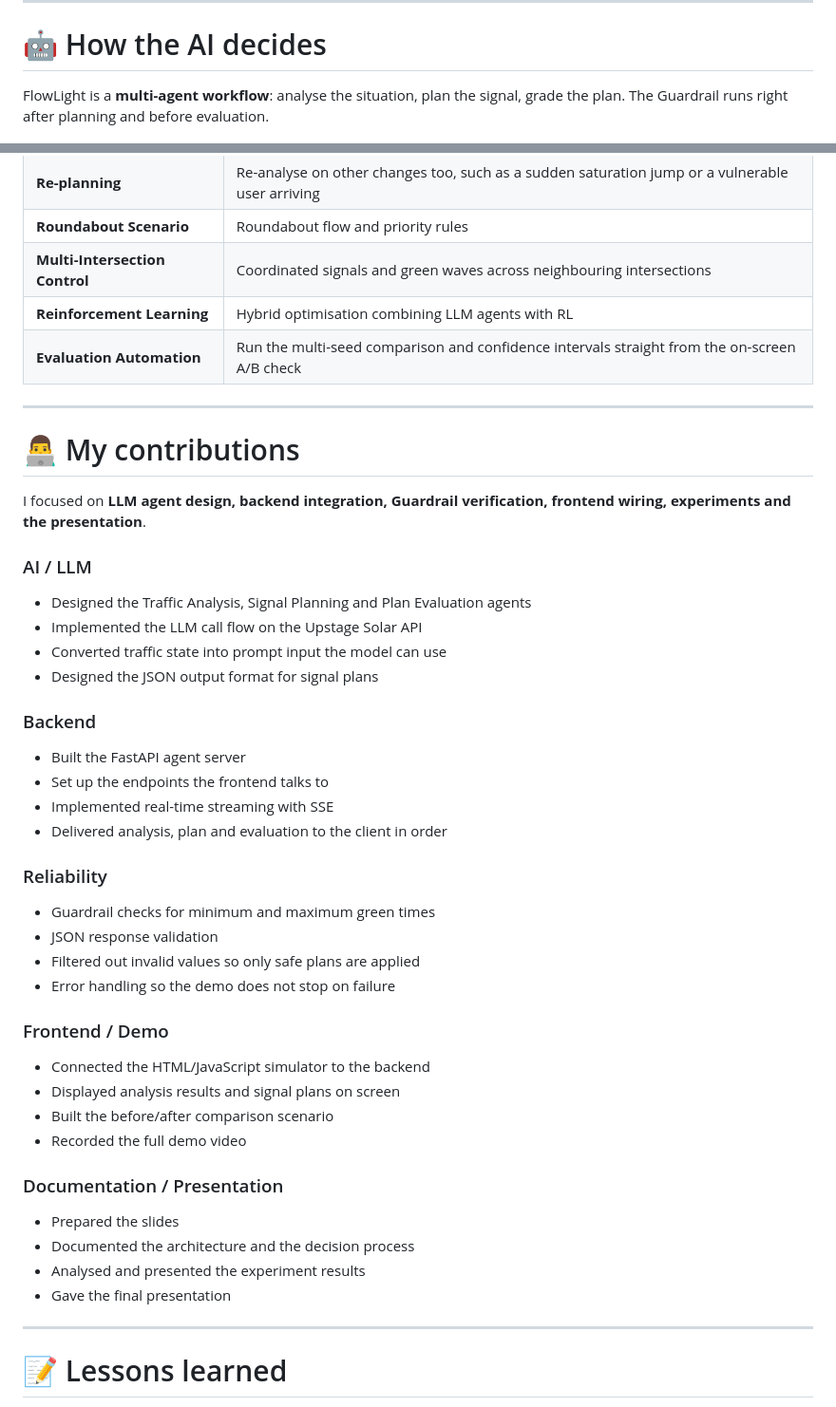
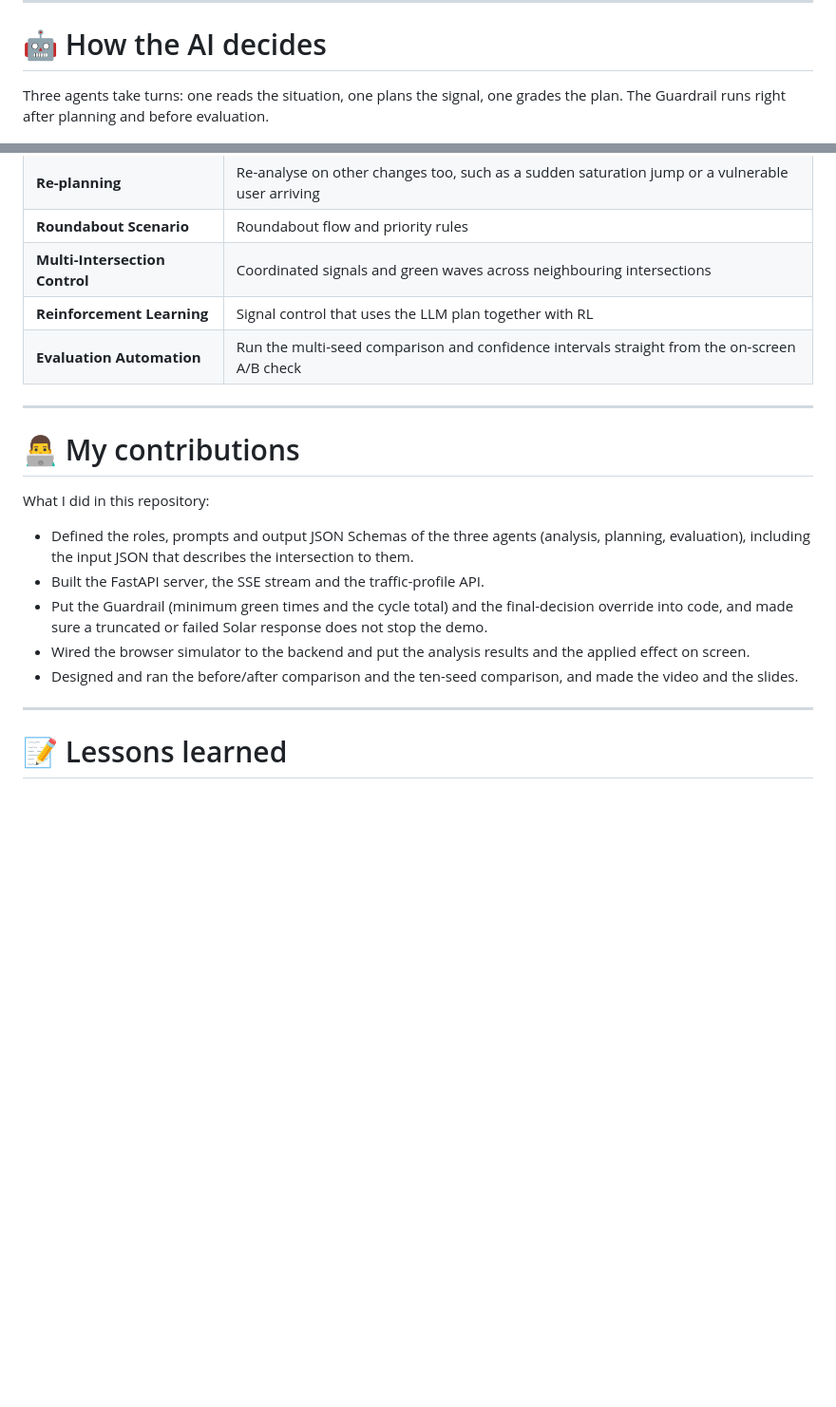
Before and after one commit to jihooni217/FlowLight-AI-Traffic-Signal, a Markdown page: README.en.md, 2 parts joined by grey strips. Shown at 95% size. Drawn GitHub-style; blank space fills up the shorter version.

```diff
--- a/README.en.md
+++ b/README.en.md
@@ -155,7 +155,7 @@ public traffic CSV ─(app/traffic_data.py: normalise · lane correction · veh/
 
 # 🤖 How the AI decides
 
-FlowLight is a **multi-agent workflow**: analyse the situation, plan the signal, grade the plan. The Guardrail runs right after planning and before evaluation.
+Three agents take turns: one reads the situation, one plans the signal, one grades the plan. The Guardrail runs right after planning and before evaluation.
 
 <p align="center">
   <img src="docs/ai_decision_process.png" width="100%">
@@ -601,44 +601,20 @@ Problem statement, agent design, architecture, experiment results and retrospect
 | **Re-planning** | Re-analyse on other changes too, such as a sudden saturation jump or a vulnerable user arriving |
 | **Roundabout Scenario** | Roundabout flow and priority rules |
 | **Multi-Intersection Control** | Coordinated signals and green waves across neighbouring intersections |
-| **Reinforcement Learning** | Hybrid optimisation combining LLM agents with RL |
+| **Reinforcement Learning** | Signal control that uses the LLM plan together with RL |
 | **Evaluation Automation** | Run the multi-seed comparison and confidence intervals straight from the on-screen A/B check |
 
 ---
 
 # 👨‍💻 My contributions
 
-I focused on **LLM agent design, backend integration, Guardrail verification, frontend wiring, experiments and the presentation**.
+What I did in this repository:
 
-### AI / LLM
-- Designed the Traffic Analysis, Signal Planning and Plan Evaluation agents
-- Implemented the LLM call flow on the Upstage Solar API
-- Converted traffic state into prompt input the model can use
-- Designed the JSON output format for signal plans
-
-### Backend
-- Built the FastAPI agent server
-- Set up the endpoints the frontend talks to
-- Implemented real-time streaming with SSE
-- Delivered analysis, plan and evaluation to the client in order
-
-### Reliability
-- Guardrail checks for minimum and maximum green times
-- JSON response validation
-- Filtered out invalid values so only safe plans are applied
-- Error handling so the demo does not stop on failure
-
-### Frontend / Demo
-- Connected the HTML/JavaScript simulator to the backend
-- Displayed analysis results and signal plans on screen
-- Built the before/after comparison scenario
-- Recorded the full demo video
-
-### Documentation / Presentation
-- Prepared the slides
-- Documented the architecture and the decision process
-- Analysed and presented the experiment results
-- Gave the final presentation
+- Defined the roles, prompts and output JSON Schemas of the three agents (analysis, planning, evaluation), including the input JSON that describes the intersection to them.
+- Built the FastAPI server, the SSE stream and the traffic-profile API.
+- Put the Guardrail (minimum green times and the cycle total) and the final-decision override into code, and made sure a truncated or failed Solar response does not stop the demo.
+- Wired the browser simulator to the backend and put the analysis results and the applied effect on screen.
+- Designed and ran the before/after comparison and the ten-seed comparison, and made the video and the slides.
 
 ---
 
```
Also changed, not shown: README.md (+8 -32 lines).
